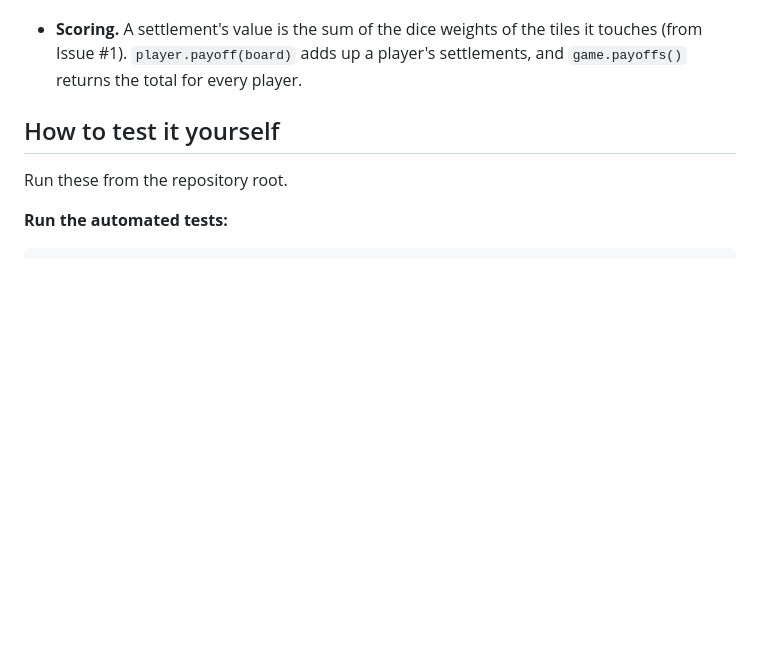
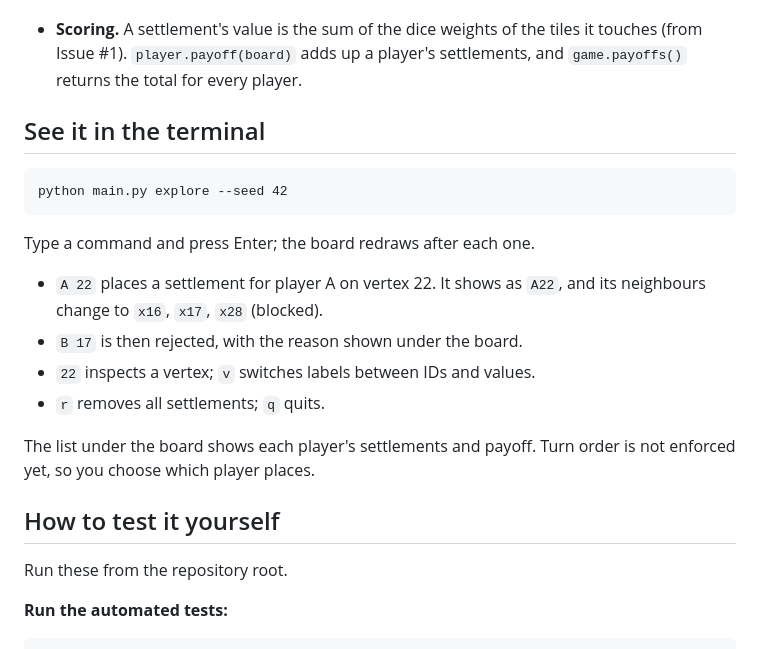
Before and after one commit to quentin-drucker/catan-settlement-strategy, a Markdown page: docs/issues/issue_2_placement_rules.md, the part around the change. Rendered like a GitHub page; blank space fills up the shorter version.

Commit message:
Document the terminal view in the issue guides and plan
Co-Authored-By: Claude Opus 5.5 <noreply@anthropic.com>

````diff
--- a/docs/issues/issue_2_placement_rules.md
+++ b/docs/issues/issue_2_placement_rules.md
@@ -30,6 +30,23 @@
 - **Scoring.** A settlement's value is the sum of the dice weights of the tiles it
   touches (from Issue #1). `player.payoff(board)` adds up a player's settlements, and
   `game.payoffs()` returns the total for every player.
+
+## See it in the terminal
+
+```
+python main.py explore --seed 42
+```
+
+Type a command and press Enter; the board redraws after each one.
+
+- `A 22` places a settlement for player A on vertex 22. It shows as `A22`, and its
+  neighbours change to `x16`, `x17`, `x28` (blocked).
+- `B 17` is then rejected, with the reason shown under the board.
+- `22` inspects a vertex; `v` switches labels between IDs and values.
+- `r` removes all settlements; `q` quits.
+
+The list under the board shows each player's settlements and payoff. Turn order is not
+enforced yet, so you choose which player places.
 
 ## How to test it yourself
 
````
Also changed, not shown: docs/implementation_plan.md (+1 -0 lines), docs/issues/issue_1_board.md (+16 -0 lines).
